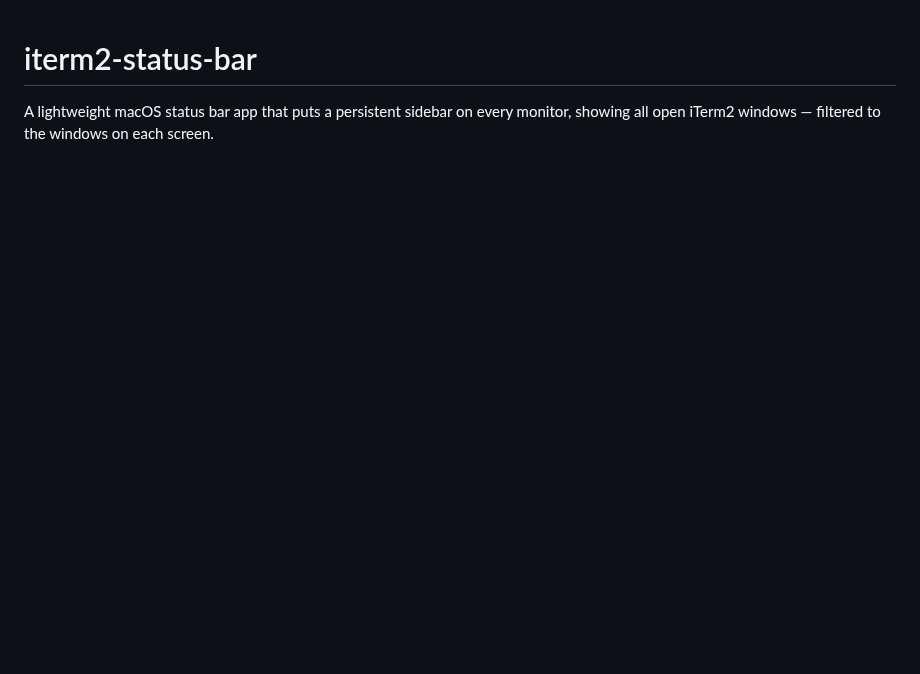
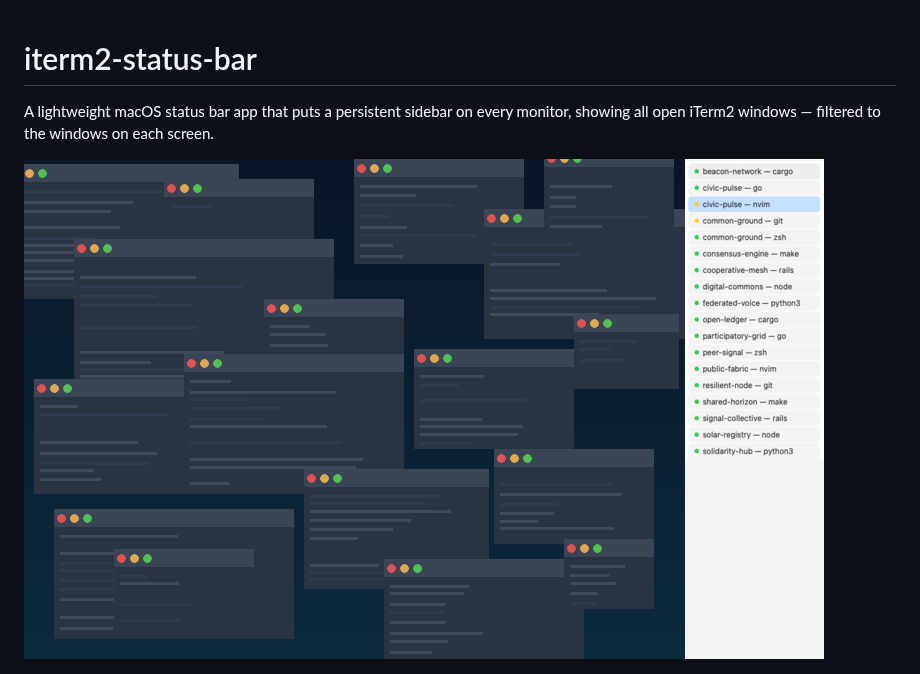
Before and after one commit to afomi/iterm2-status-bar, a Markdown page: README.md, the part around the change. Drawn GitHub-style; pictures changed too: wallpaper-mockup.png (added); blank space fills up the shorter version.

Commit message:
add desktop screenshot, for context

```diff
--- a/README.md
+++ b/README.md
@@ -2,6 +2,8 @@
 
 A lightweight macOS status bar app that puts a persistent sidebar on every monitor,
 showing all open iTerm2 windows — filtered to the windows on each screen.
+
+![sidebar mockup](wallpaper-mockup.png)
 
 ![sidebar screenshot](screenshot-v1.png)
 
```
